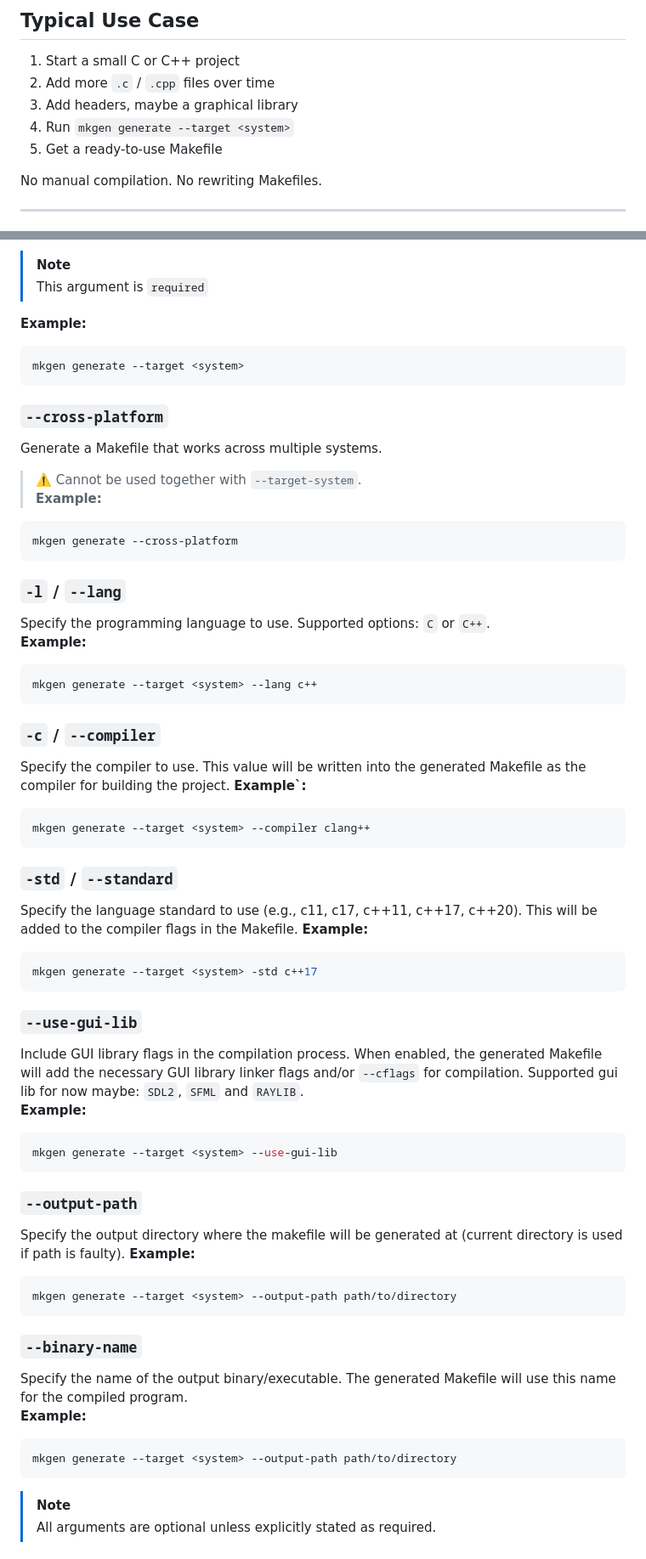
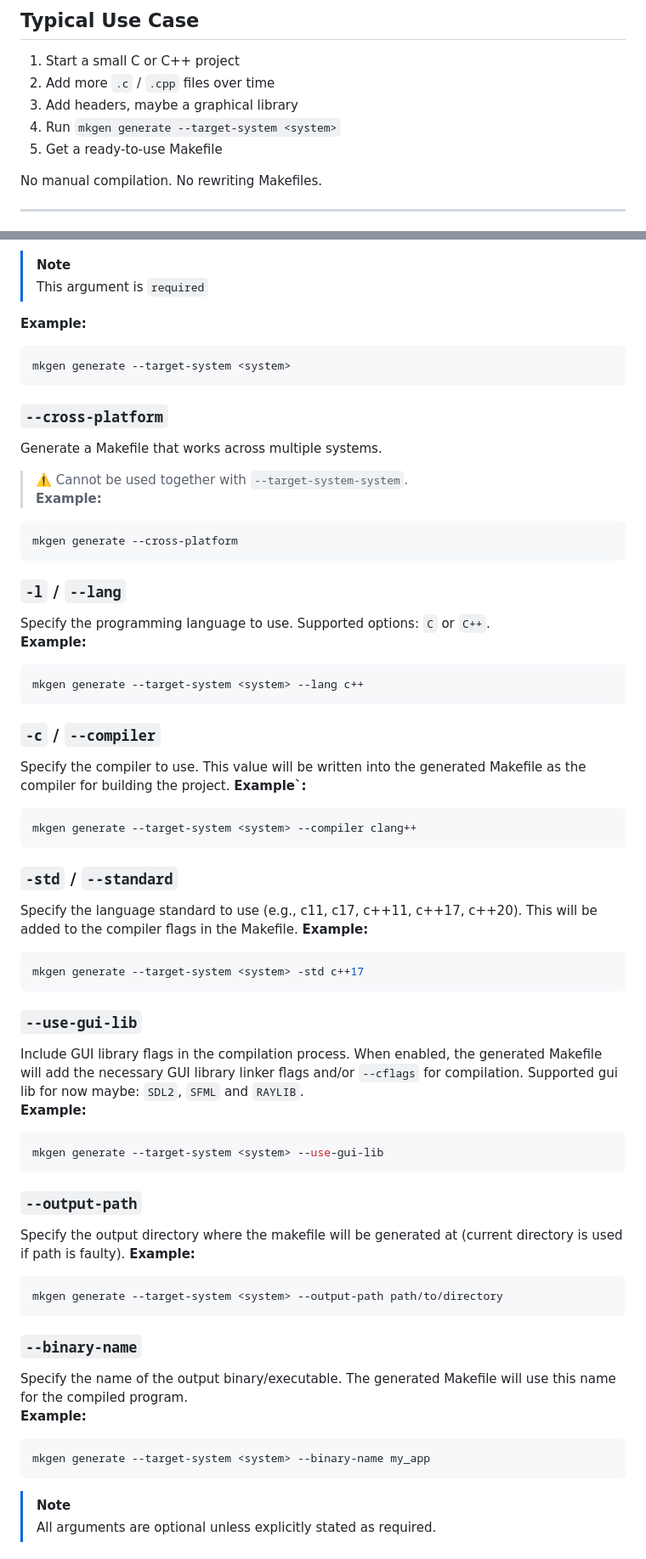
Before and after one commit to gtRZync/mkgen, a Markdown page: README.md, 2 parts joined by grey strips. Shown at 85% size. Rendered like a GitHub page.

Commit message:
fix mistakes in README

````diff
--- a/README.md
+++ b/README.md
@@ -41,7 +41,7 @@ mkgen automates the boring part so I can focus on writing code.
 1. Start a small C or C++ project
 2. Add more `.c` / `.cpp` files over time
 3. Add headers, maybe a graphical library
-4. Run `mkgen generate --target <system>`
+4. Run `mkgen generate --target-system <system>`
 5. Get a ready‑to‑use Makefile
 
 No manual compilation. No rewriting Makefiles.
@@ -112,12 +112,12 @@ Specify the system/OS for which the Makefile should be generated (e.g., `linux`,
 
 **Example:**
 ```sh
-mkgen generate --target <system>
+mkgen generate --target-system <system>
 ```
 
 ### `--cross-platform`
 Generate a Makefile that works across multiple systems.
-> ⚠️ Cannot be used together with `--target-system`.
+> ⚠️ Cannot be used together with `--target-system-system`.
 **Example:**
 ```sh
 mkgen generate --cross-platform
@@ -127,42 +127,42 @@ mkgen generate --cross-platform
 Specify the programming language to use. Supported options: `C` or `C++`.
 **Example:**
 ```sh
-mkgen generate --target <system> --lang c++
+mkgen generate --target-system <system> --lang c++
 ```
 
 ### `-c` / `--compiler`
 Specify the compiler to use. This value will be written into the generated Makefile as the compiler for building the project.
 **Example`:**
 ```sh
-mkgen generate --target <system> --compiler clang++
+mkgen generate --target-system <system> --compiler clang++
 ```
 
 ### `-std` / `--standard`
 Specify the language standard to use (e.g., c11, c17, c++11, c++17, c++20). This will be added to the compiler flags in the Makefile.
 **Example:**
 ```sh
-mkgen generate --target <system> -std c++17
+mkgen generate --target-system <system> -std c++17
 ```
 
 ### `--use-gui-lib`
 Include GUI library flags in the compilation process. When enabled, the generated Makefile will add the necessary GUI library linker flags and/or `--cflags` for compilation. Supported gui lib for now maybe: `SDL2`, `SFML` and `RAYLIB`.
 **Example:**
 ```sh
-mkgen generate --target <system> --use-gui-lib
+mkgen generate --target-system <system> --use-gui-lib
 ```
 
 ### `--output-path`
 Specify the output directory where the makefile will be generated at (current directory is used if path is faulty).
 **Example:**
 ```sh
-mkgen generate --target <system> --output-path path/to/directory
+mkgen generate --target-system <system> --output-path path/to/directory
 ```
 
 ### `--binary-name`
 Specify the name of the output binary/executable. The generated Makefile will use this name for the compiled program.
 **Example:**
 ```sh
-mkgen generate --target <system> --output-path path/to/directory
+mkgen generate --target-system <system> --binary-name my_app
 ```
 
 > [!NOTE]
````
Also changed, not shown: other parts of README.md (+1 -1 lines).
